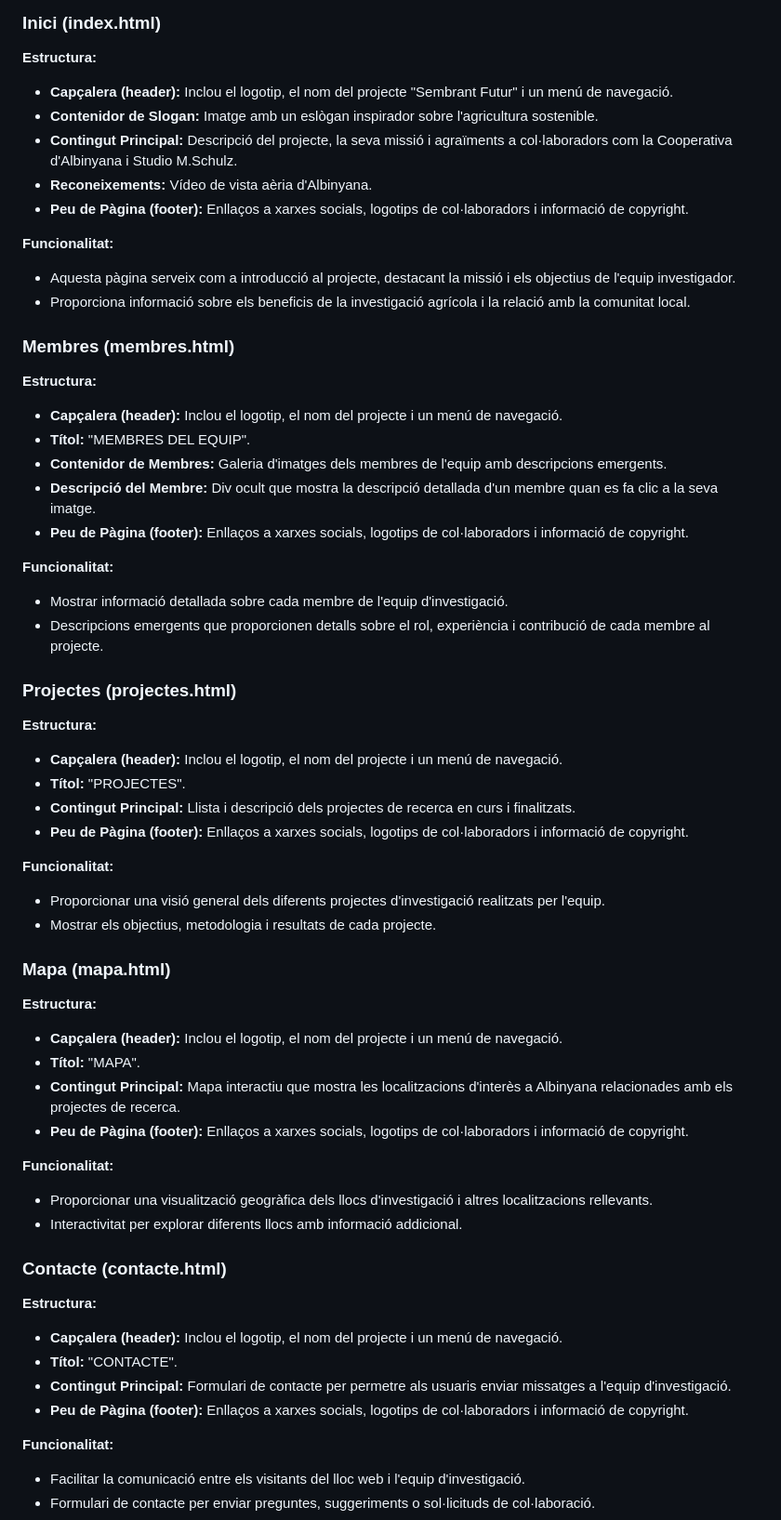
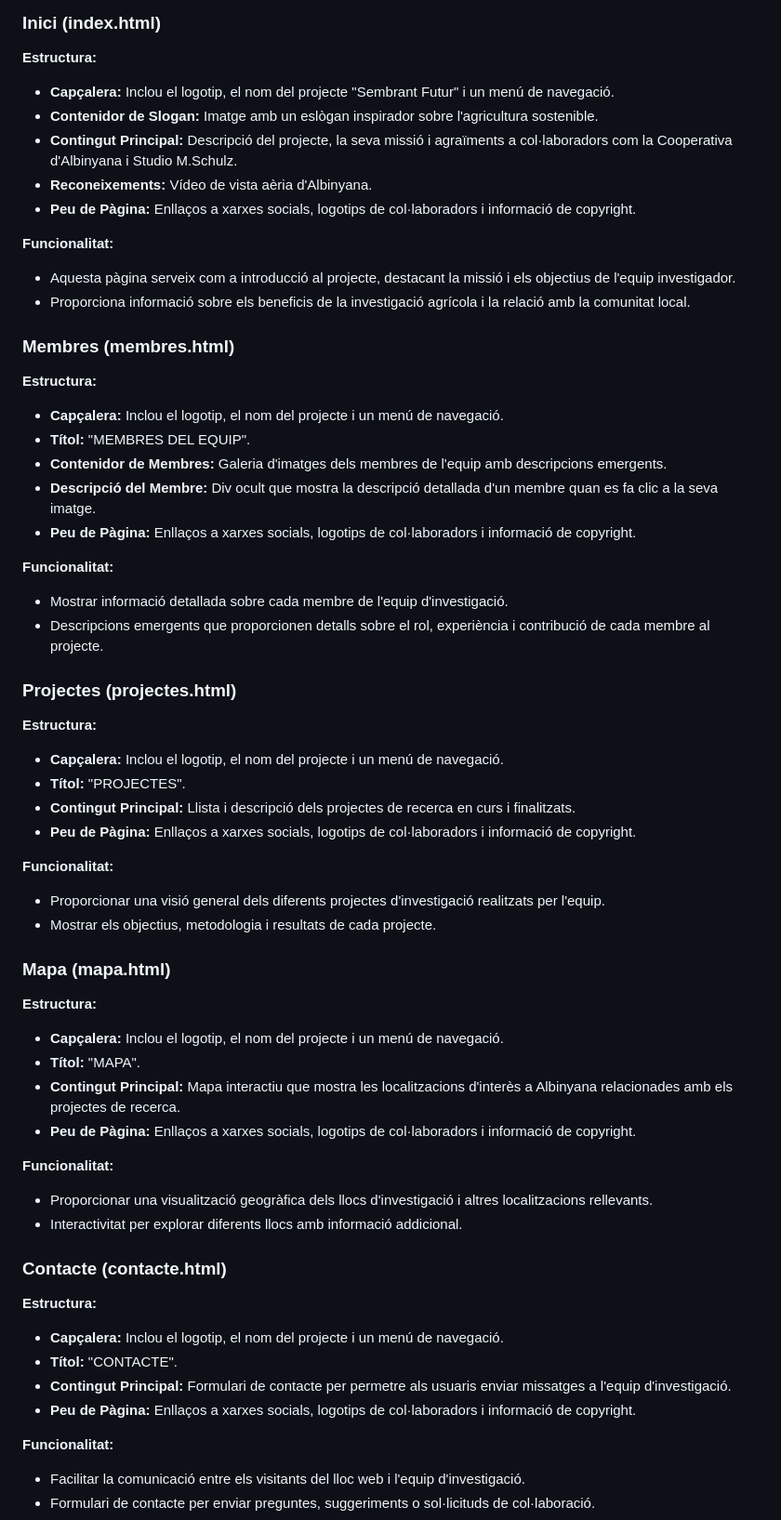
Before and after one commit to julsy399/sembrant_futur, a Markdown page: README.md, the part around the change. Shown at 93% size. Rendered like a GitHub page.

```diff
--- a/README.md
+++ b/README.md
@@ -16,11 +16,11 @@ Aquest projecte consta d'una pàgina web dedicada a la investigació i promoció
 ### Inici (index.html)
 
 **Estructura:**
-- **Capçalera (header):** Inclou el logotip, el nom del projecte "Sembrant Futur" i un menú de navegació.
+- **Capçalera:** Inclou el logotip, el nom del projecte "Sembrant Futur" i un menú de navegació.
 - **Contenidor de Slogan:** Imatge amb un eslògan inspirador sobre l'agricultura sostenible.
 - **Contingut Principal:** Descripció del projecte, la seva missió i agraïments a col·laboradors com la Cooperativa d'Albinyana i Studio M.Schulz.
 - **Reconeixements:** Vídeo de vista aèria d'Albinyana.
-- **Peu de Pàgina (footer):** Enllaços a xarxes socials, logotips de col·laboradors i informació de copyright.
+- **Peu de Pàgina:** Enllaços a xarxes socials, logotips de col·laboradors i informació de copyright.
 
 **Funcionalitat:**
 - Aquesta pàgina serveix com a introducció al projecte, destacant la missió i els objectius de l'equip investigador.
@@ -29,11 +29,11 @@ Aquest projecte consta d'una pàgina web dedicada a la investigació i promoció
 ### Membres (membres.html)
 
 **Estructura:**
-- **Capçalera (header):** Inclou el logotip, el nom del projecte i un menú de navegació.
+- **Capçalera:** Inclou el logotip, el nom del projecte i un menú de navegació.
 - **Títol:** "MEMBRES DEL EQUIP".
 - **Contenidor de Membres:** Galeria d'imatges dels membres de l'equip amb descripcions emergents.
 - **Descripció del Membre:** Div ocult que mostra la descripció detallada d'un membre quan es fa clic a la seva imatge.
-- **Peu de Pàgina (footer):** Enllaços a xarxes socials, logotips de col·laboradors i informació de copyright.
+- **Peu de Pàgina:** Enllaços a xarxes socials, logotips de col·laboradors i informació de copyright.
 
 **Funcionalitat:**
 - Mostrar informació detallada sobre cada membre de l'equip d'investigació.
@@ -42,10 +42,10 @@ Aquest projecte consta d'una pàgina web dedicada a la investigació i promoció
 ### Projectes (projectes.html)
 
 **Estructura:**
-- **Capçalera (header):** Inclou el logotip, el nom del projecte i un menú de navegació.
+- **Capçalera:** Inclou el logotip, el nom del projecte i un menú de navegació.
 - **Títol:** "PROJECTES".
 - **Contingut Principal:** Llista i descripció dels projectes de recerca en curs i finalitzats.
-- **Peu de Pàgina (footer):** Enllaços a xarxes socials, logotips de col·laboradors i informació de copyright.
+- **Peu de Pàgina:** Enllaços a xarxes socials, logotips de col·laboradors i informació de copyright.
 
 **Funcionalitat:**
 - Proporcionar una visió general dels diferents projectes d'investigació realitzats per l'equip.
@@ -54,10 +54,10 @@ Aquest projecte consta d'una pàgina web dedicada a la investigació i promoció
 ### Mapa (mapa.html)
 
 **Estructura:**
-- **Capçalera (header):** Inclou el logotip, el nom del projecte i un menú de navegació.
+- **Capçalera:** Inclou el logotip, el nom del projecte i un menú de navegació.
 - **Títol:** "MAPA".
 - **Contingut Principal:** Mapa interactiu que mostra les localitzacions d'interès a Albinyana relacionades amb els projectes de recerca.
-- **Peu de Pàgina (footer):** Enllaços a xarxes socials, logotips de col·laboradors i informació de copyright.
+- **Peu de Pàgina:** Enllaços a xarxes socials, logotips de col·laboradors i informació de copyright.
 
 **Funcionalitat:**
 - Proporcionar una visualització geogràfica dels llocs d'investigació i altres localitzacions rellevants.
@@ -66,10 +66,10 @@ Aquest projecte consta d'una pàgina web dedicada a la investigació i promoció
 ### Contacte (contacte.html)
 
 **Estructura:**
-- **Capçalera (header):** Inclou el logotip, el nom del projecte i un menú de navegació.
+- **Capçalera:** Inclou el logotip, el nom del projecte i un menú de navegació.
 - **Títol:** "CONTACTE".
 - **Contingut Principal:** Formulari de contacte per permetre als usuaris enviar missatges a l'equip d'investigació.
-- **Peu de Pàgina (footer):** Enllaços a xarxes socials, logotips de col·laboradors i informació de copyright.
+- **Peu de Pàgina:** Enllaços a xarxes socials, logotips de col·laboradors i informació de copyright.
 
 **Funcionalitat:**
 - Facilitar la comunicació entre els visitants del lloc web i l'equip d'investigació.
```
